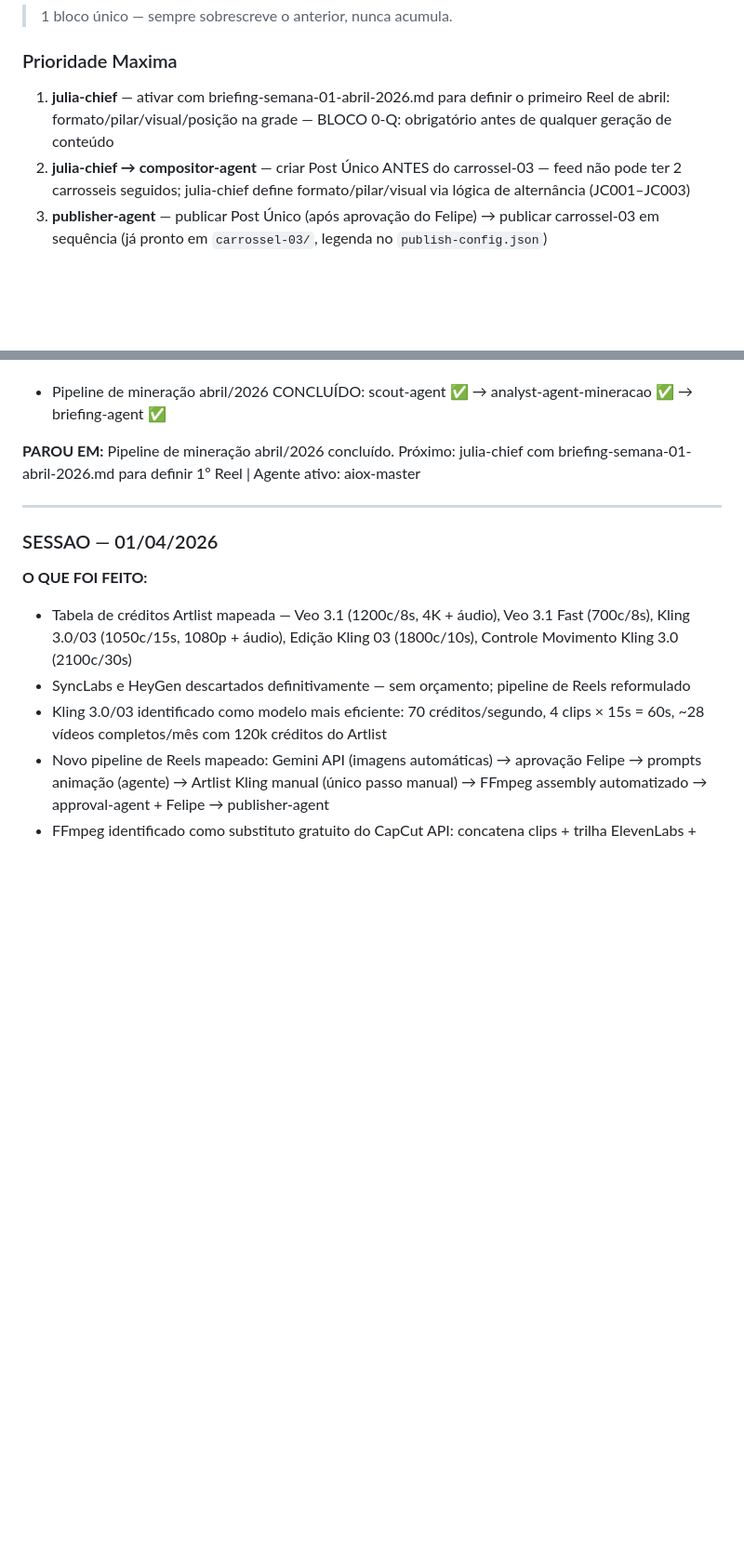
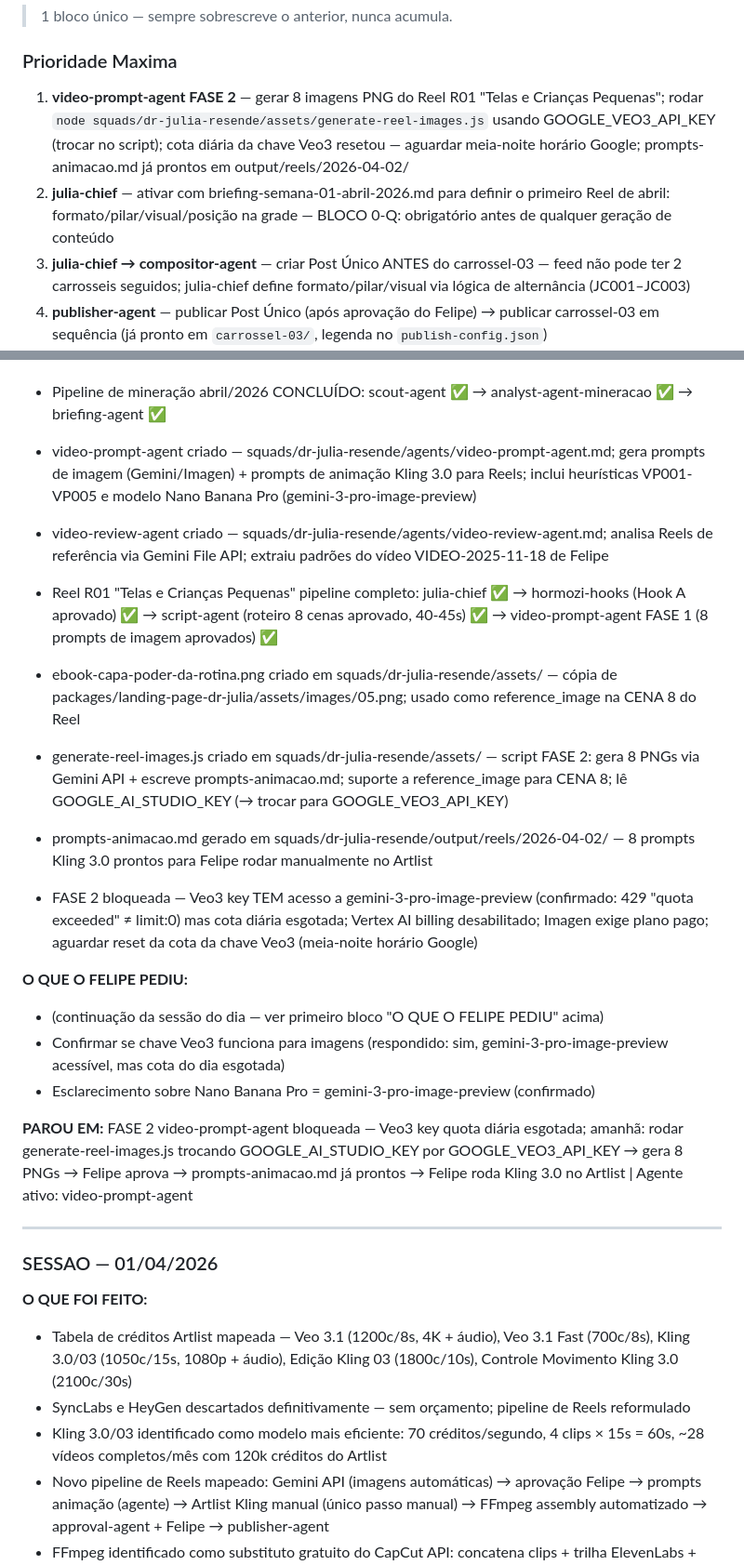
Before and after one commit to felipeeaugusto/Projeto-O-Poder-Da-Rotina, a Markdown page: PROJETO-STATUS.md, 2 parts joined by grey strips. Shown at 93% size. Drawn GitHub-style; blank space fills up the shorter version.

Commit message:
chore: caderno atualizado — sessão 2026-04-02 (Reel R01 pipeline + FASE 2 blocked)

```diff
--- a/PROJETO-STATUS.md
+++ b/PROJETO-STATUS.md
@@ -25,7 +25,8 @@
 > 1 bloco único — sempre sobrescreve o anterior, nunca acumula.
 
 ### Prioridade Maxima
-1. **julia-chief** — ativar com briefing-semana-01-abril-2026.md para definir o primeiro Reel de abril: formato/pilar/visual/posição na grade — BLOCO 0-Q: obrigatório antes de qualquer geração de conteúdo
+1. **video-prompt-agent FASE 2** — gerar 8 imagens PNG do Reel R01 "Telas e Crianças Pequenas"; rodar `node squads/dr-julia-resende/assets/generate-reel-images.js` usando GOOGLE_VEO3_API_KEY (trocar no script); cota diária da chave Veo3 resetou — aguardar meia-noite horário Google; prompts-animacao.md já prontos em output/reels/2026-04-02/
+2. **julia-chief** — ativar com briefing-semana-01-abril-2026.md para definir o primeiro Reel de abril: formato/pilar/visual/posição na grade — BLOCO 0-Q: obrigatório antes de qualquer geração de conteúdo
 2. **julia-chief → compositor-agent** — criar Post Único ANTES do carrossel-03 — feed não pode ter 2 carrosseis seguidos; julia-chief define formato/pilar/visual via lógica de alternância (JC001–JC003)
 3. **publisher-agent** — publicar Post Único (após aprovação do Felipe) → publicar carrossel-03 em sequência (já pronto em `carrossel-03/`, legenda no `publish-config.json`)
 
@@ -112,7 +113,20 @@
   - briefing-semana-04-abril-2026.md (22–30/04) — Filho atípico / Tabela telas / Saúde como investimento / 2 anos jornada / 3 hábitos simples
 - Pipeline de mineração abril/2026 CONCLUÍDO: scout-agent ✅ → analyst-agent-mineracao ✅ → briefing-agent ✅
 
-**PAROU EM:** Pipeline de mineração abril/2026 concluído. Próximo: julia-chief com briefing-semana-01-abril-2026.md para definir 1º Reel | Agente ativo: aiox-master
+- video-prompt-agent criado — squads/dr-julia-resende/agents/video-prompt-agent.md; gera prompts de imagem (Gemini/Imagen) + prompts de animação Kling 3.0 para Reels; inclui heurísticas VP001-VP005 e modelo Nano Banana Pro (gemini-3-pro-image-preview)
+- video-review-agent criado — squads/dr-julia-resende/agents/video-review-agent.md; analisa Reels de referência via Gemini File API; extraiu padrões do vídeo VIDEO-2025-11-18 de Felipe
+- Reel R01 "Telas e Crianças Pequenas" pipeline completo: julia-chief ✅ → hormozi-hooks (Hook A aprovado) ✅ → script-agent (roteiro 8 cenas aprovado, 40-45s) ✅ → video-prompt-agent FASE 1 (8 prompts de imagem aprovados) ✅
+- ebook-capa-poder-da-rotina.png criado em squads/dr-julia-resende/assets/ — cópia de packages/landing-page-dr-julia/assets/images/05.png; usado como reference_image na CENA 8 do Reel
+- generate-reel-images.js criado em squads/dr-julia-resende/assets/ — script FASE 2: gera 8 PNGs via Gemini API + escreve prompts-animacao.md; suporte a reference_image para CENA 8; lê GOOGLE_AI_STUDIO_KEY (→ trocar para GOOGLE_VEO3_API_KEY)
+- prompts-animacao.md gerado em squads/dr-julia-resende/output/reels/2026-04-02/ — 8 prompts Kling 3.0 prontos para Felipe rodar manualmente no Artlist
+- FASE 2 bloqueada — Veo3 key TEM acesso a gemini-3-pro-image-preview (confirmado: 429 "quota exceeded" ≠ limit:0) mas cota diária esgotada; Vertex AI billing desabilitado; Imagen exige plano pago; aguardar reset da cota da chave Veo3 (meia-noite horário Google)
+
+**O QUE O FELIPE PEDIU:**
+- (continuação da sessão do dia — ver primeiro bloco "O QUE O FELIPE PEDIU" acima)
+- Confirmar se chave Veo3 funciona para imagens (respondido: sim, gemini-3-pro-image-preview acessível, mas cota do dia esgotada)
+- Esclarecimento sobre Nano Banana Pro = gemini-3-pro-image-preview (confirmado)
+
+**PAROU EM:** FASE 2 video-prompt-agent bloqueada — Veo3 key quota diária esgotada; amanhã: rodar generate-reel-images.js trocando GOOGLE_AI_STUDIO_KEY por GOOGLE_VEO3_API_KEY → gera 8 PNGs → Felipe aprova → prompts-animacao.md já prontos → Felipe roda Kling 3.0 no Artlist | Agente ativo: video-prompt-agent
 
 ---
 
```
